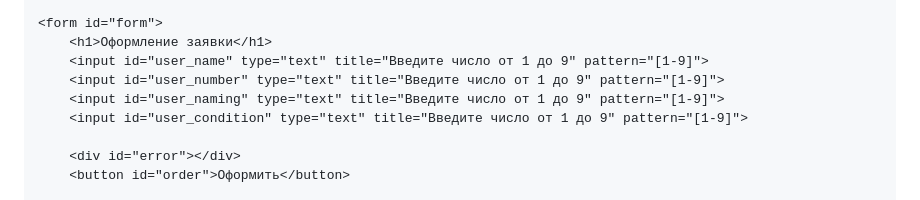
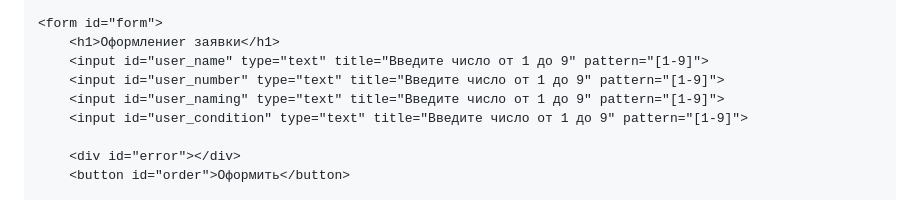
Before and after one commit to Avcilive/NoXeon.github.io, a Markdown page: README.md, the part around the change. GitHub-like rendering.

```diff
--- a/README.md
+++ b/README.md
@@ -103,7 +103,7 @@
     </div>
 
     <form id="form">
-        <h1>Оформление заявки</h1>
+        <h1>Оформлениеr заявки</h1>
         <input id="user_name" type="text" title="Введите число от 1 до 9" pattern="[1-9]">
         <input id="user_number" type="text" title="Введите число от 1 до 9" pattern="[1-9]">
         <input id="user_naming" type="text" title="Введите число от 1 до 9" pattern="[1-9]">
```
